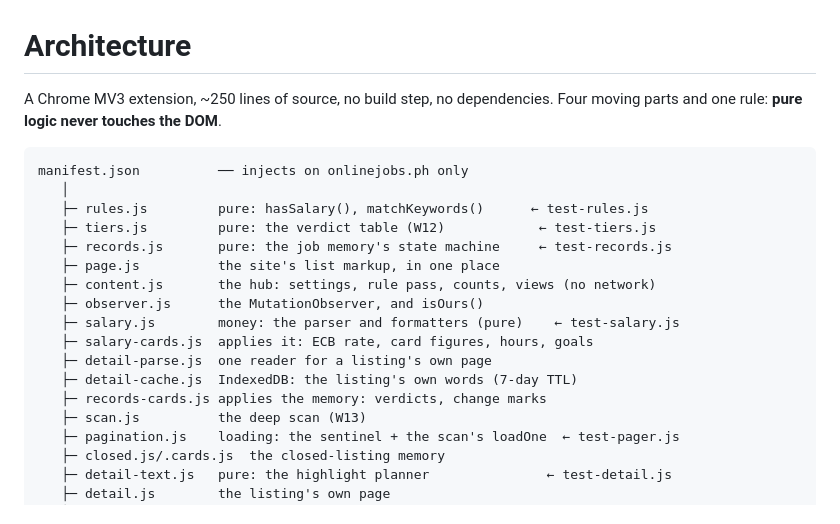
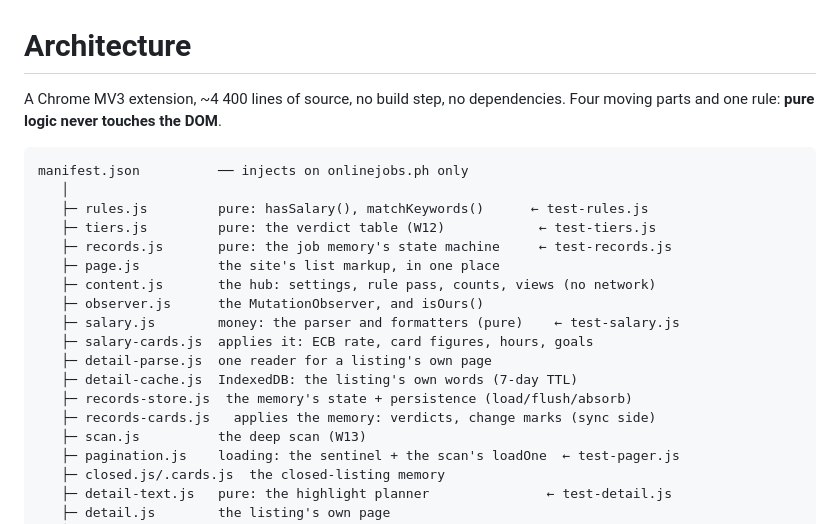
Before and after one commit to anki-boi/ojph-cleaner, a Markdown page: docs/architecture.md, the part around the change. Drawn GitHub-style.

````diff
--- a/docs/architecture.md
+++ b/docs/architecture.md
@@ -1,6 +1,6 @@
 # Architecture
 
-A Chrome MV3 extension, ~250 lines of source, no build step, no dependencies. Four moving parts and
+A Chrome MV3 extension, ~4 400 lines of source, no build step, no dependencies. Four moving parts and
 one rule: **pure logic never touches the DOM**.
 
 ```
@@ -16,7 +16,8 @@ manifest.json          ── injects on onlinejobs.ph only
    ├─ salary-cards.js  applies it: ECB rate, card figures, hours, goals
    ├─ detail-parse.js  one reader for a listing's own page
    ├─ detail-cache.js  IndexedDB: the listing's own words (7-day TTL)
-   ├─ records-cards.js applies the memory: verdicts, change marks
+   ├─ records-store.js  the memory's state + persistence (load/flush/absorb)
+   ├─ records-cards.js   applies the memory: verdicts, change marks (sync side)
    ├─ scan.js          the deep scan (W13)
    ├─ pagination.js    loading: the sentinel + the scan's loadOne  ← test-pager.js
    ├─ closed.js/.cards.js  the closed-listing memory
````
Also changed, not shown: README.md (+4 -3 lines), spec.md (+9 -4 lines).
